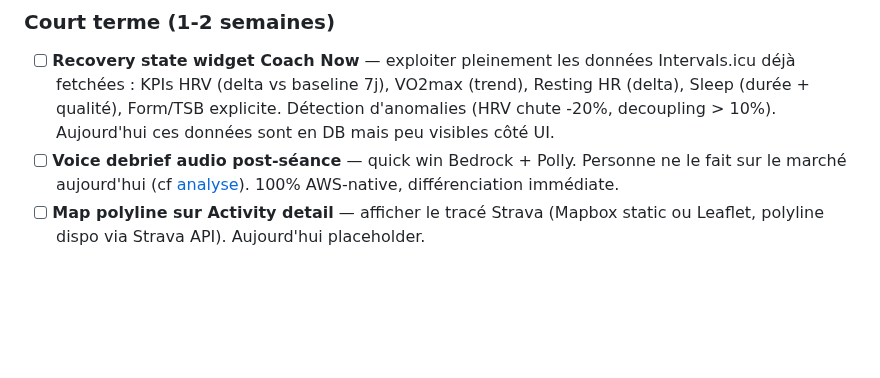
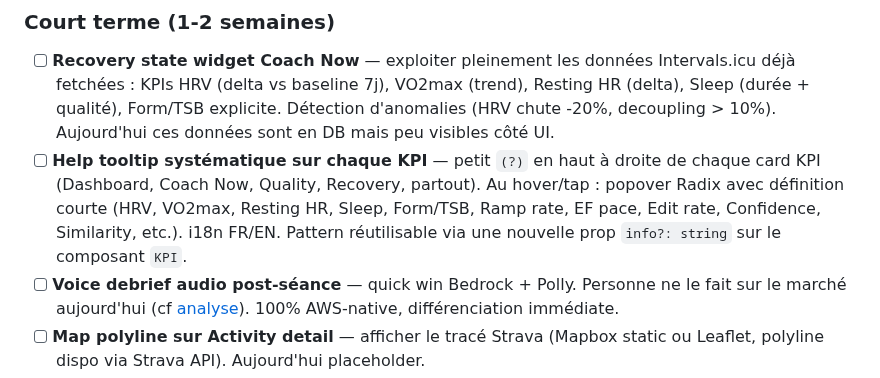
Before and after one commit to el-pedrito/strava-ai-boost, a Markdown page: docs/ROADMAP.md, the part around the change. GitHub-like rendering; blank space fills up the shorter version.

Commit message:
docs(roadmap): add systematic KPI help tooltip pattern
Each KPI card should expose a small (?) icon (top-right) opening
a Radix popover with a short definition: HRV, VO2max, Resting HR,
Sleep, Form/TSB, Ramp rate, EF pace, Edit rate, Confidence,
Similarity. Implemented as an optional 'info' prop on the KPI
component so it's reusable across Dashboard, Coach Now, Quality,
and the upcoming Recovery state widget. i18n FR/EN required.

```diff
--- a/docs/ROADMAP.md
+++ b/docs/ROADMAP.md
@@ -27,6 +27,7 @@
 ### Court terme (1-2 semaines)
 
 - [ ] **Recovery state widget Coach Now** — exploiter pleinement les données Intervals.icu déjà fetchées : KPIs HRV (delta vs baseline 7j), VO2max (trend), Resting HR (delta), Sleep (durée + qualité), Form/TSB explicite. Détection d'anomalies (HRV chute -20%, decoupling > 10%). Aujourd'hui ces données sont en DB mais peu visibles côté UI.
+- [ ] **Help tooltip systématique sur chaque KPI** — petit `(?)` en haut à droite de chaque card KPI (Dashboard, Coach Now, Quality, Recovery, partout). Au hover/tap : popover Radix avec définition courte (HRV, VO2max, Resting HR, Sleep, Form/TSB, Ramp rate, EF pace, Edit rate, Confidence, Similarity, etc.). i18n FR/EN. Pattern réutilisable via une nouvelle prop `info?: string` sur le composant `KPI`.
 - [ ] **Voice debrief audio post-séance** — quick win Bedrock + Polly. Personne ne le fait sur le marché aujourd'hui (cf [analyse](./COMPETITIVE-ANALYSIS.md)). 100% AWS-native, différenciation immédiate.
 - [ ] **Map polyline sur Activity detail** — afficher le tracé Strava (Mapbox static ou Leaflet, polyline dispo via Strava API). Aujourd'hui placeholder.
 - [ ] **Empty states illustrés** : remplacer les icônes lucide par des illustrations SVG sur les pages "vides"
```
